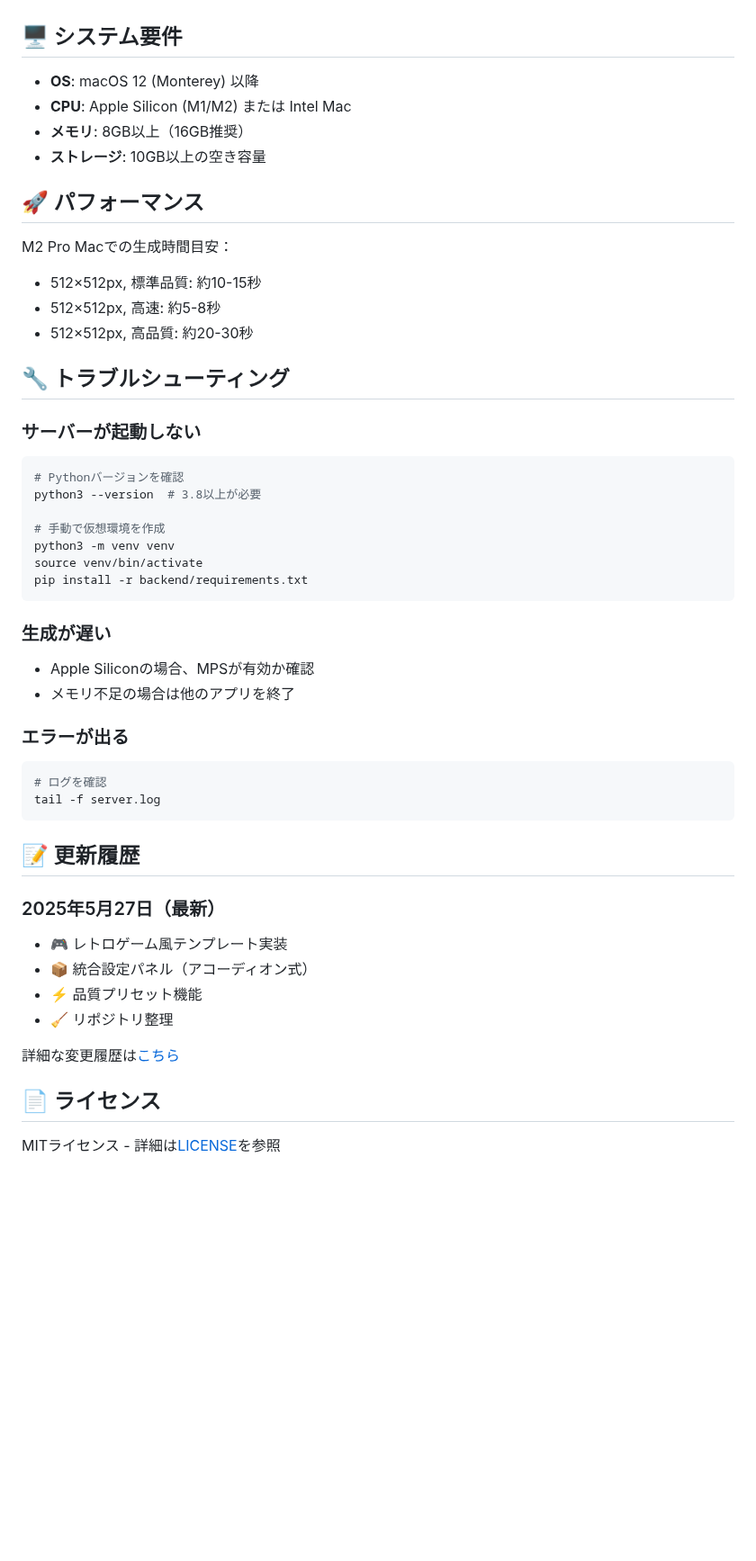
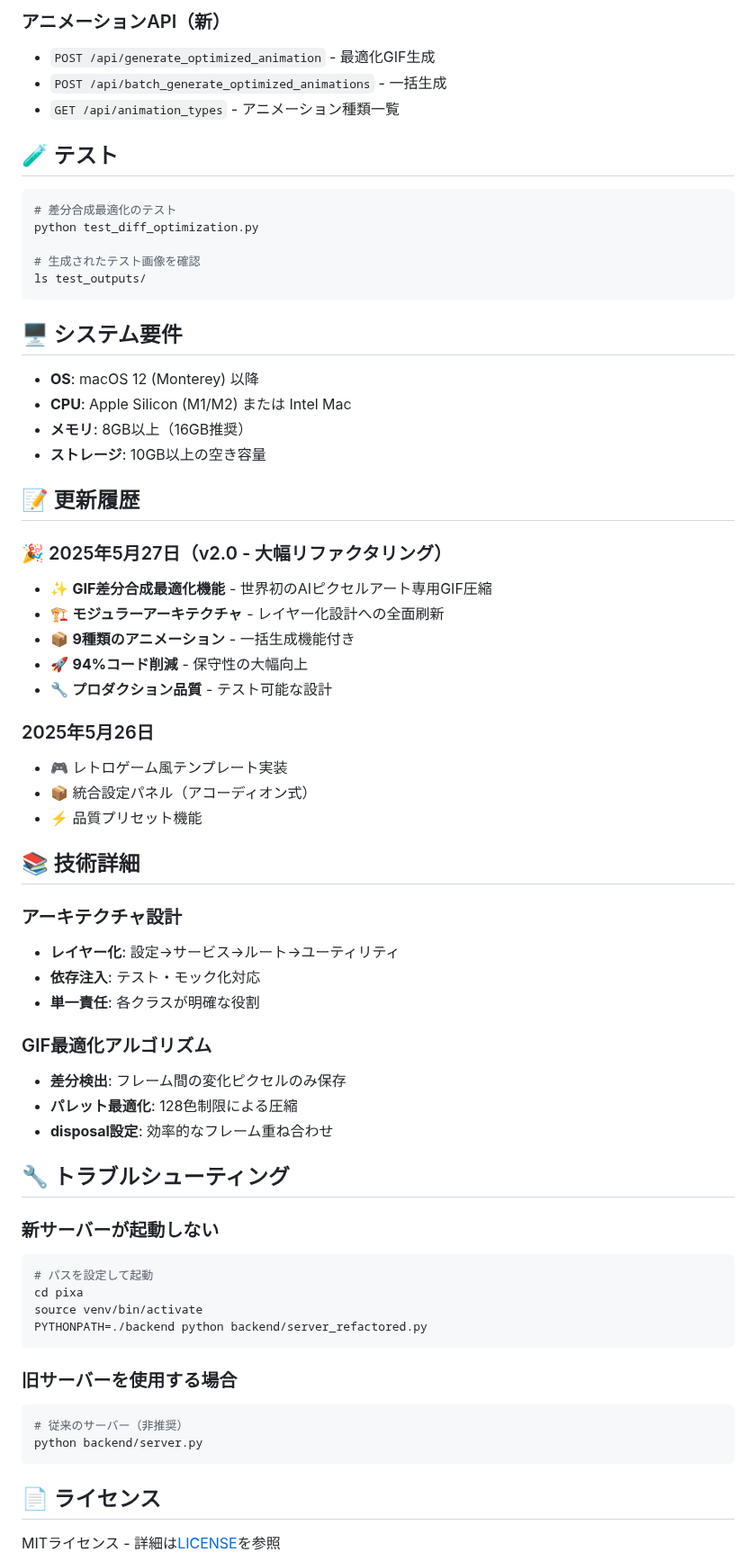
Before and after one commit to mintiasaikoh/pixa, a Markdown page: README.md, the part around one of its changes. Shown at 90% size. GitHub-like rendering; blank space fills up the shorter version.

````diff
--- a/README.md
+++ b/README.md
@@ -93,3 +153,17 @@ http://localhost:5001 が自動的に開きます
+### アニメーションAPI（新）
+- `POST /api/generate_optimized_animation` - 最適化GIF生成
+- `POST /api/batch_generate_optimized_animations` - 一括生成
+- `GET /api/animation_types` - アニメーション種類一覧
+
+## 🧪 テスト
+
+```bash
+# 差分合成最適化のテスト
+python test_diff_optimization.py
+
+# 生成されたテスト画像を確認
+ls test_outputs/
+```
 
 ## 🖥️ システム要件
 
@@ -98,45 +172,47 @@ http://localhost:5001 が自動的に開きます
 - **メモリ**: 8GB以上（16GB推奨）
 - **ストレージ**: 10GB以上の空き容量
 
-## 🚀 パフォーマンス
+## 📝 更新履歴
 
-M2 Pro Macでの生成時間目安：
-- 512×512px, 標準品質: 約10-15秒
-- 512×512px, 高速: 約5-8秒
-- 512×512px, 高品質: 約20-30秒
+### 🎉 2025年5月27日（v2.0 - 大幅リファクタリング）
+- ✨ **GIF差分合成最適化機能** - 世界初のAIピクセルアート専用GIF圧縮
+- 🏗️ **モジュラーアーキテクチャ** - レイヤー化設計への全面刷新
+- 📦 **9種類のアニメーション** - 一括生成機能付き
+- 🚀 **94%コード削減** - 保守性の大幅向上
+- 🔧 **プロダクション品質** - テスト可能な設計
+
+### 2025年5月26日
+- 🎮 レトロゲーム風テンプレート実装
+- 📦 統合設定パネル（アコーディオン式）
+- ⚡ 品質プリセット機能
+
+## 📚 技術詳細
+
+### アーキテクチャ設計
+- **レイヤー化**: 設定→サービス→ルート→ユーティリティ
+- **依存注入**: テスト・モック化対応
+- **単一責任**: 各クラスが明確な役割
+
+### GIF最適化アルゴリズム
+- **差分検出**: フレーム間の変化ピクセルのみ保存
+- **パレット最適化**: 128色制限による圧縮
+- **disposal設定**: 効率的なフレーム重ね合わせ
 
 ## 🔧 トラブルシューティング
 
-### サーバーが起動しない
+### 新サーバーが起動しない
 ```bash
-# Pythonバージョンを確認
-python3 --version  # 3.8以上が必要
-
-# 手動で仮想環境を作成
-python3 -m venv venv
+# パスを設定して起動
+cd pixa
 source venv/bin/activate
-pip install -r backend/requirements.txt
+PYTHONPATH=./backend python backend/server_refactored.py
 ```
 
-### 生成が遅い
-- Apple Siliconの場合、MPSが有効か確認
-- メモリ不足の場合は他のアプリを終了
-
-### エラーが出る
+### 旧サーバーを使用する場合
 ```bash
-# ログを確認
-tail -f server.log
+# 従来のサーバー（非推奨）
+python backend/server.py
 ```
-
-## 📝 更新履歴
-
-### 2025年5月27日（最新）
-- 🎮 レトロゲーム風テンプレート実装
-- 📦 統合設定パネル（アコーディオン式）
-- ⚡ 品質プリセット機能
-- 🧹 リポジトリ整理
-
-詳細な変更履歴は[こちら](./docs/changelog/)
 
 ## 📄 ライセンス
 
````
Also changed, not shown: other parts of README.md (+104 -40 lines).
